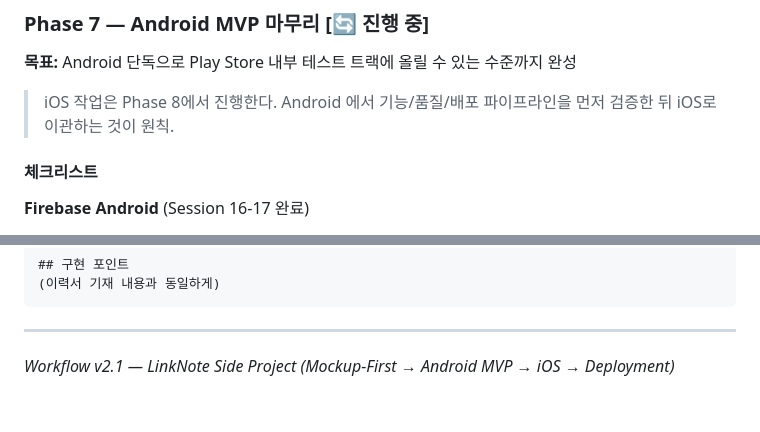
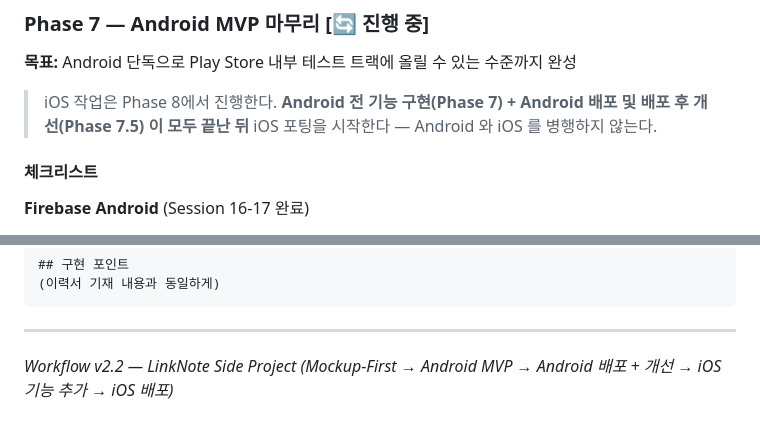
Before and after one commit to kaywalker91/LinkNote, a Markdown page: docs/linknote-workflow.md, 2 parts joined by grey strips. GitHub-like rendering.

```diff
--- a/docs/linknote-workflow.md
+++ b/docs/linknote-workflow.md
@@ -302,7 +303,7 @@ Phase 6 완료 이후 Phase 7 진입 전에 수행한 품질 보강 단계. 별
 
 **목표:** Android 단독으로 Play Store 내부 테스트 트랙에 올릴 수 있는 수준까지 완성
 
-> iOS 작업은 Phase 8에서 진행한다. Android 에서 기능/품질/배포 파이프라인을 먼저 검증한 뒤 iOS로 이관하는 것이 원칙.
+> iOS 작업은 Phase 8에서 진행한다. **Android 전 기능 구현(Phase 7) + Android 배포 및 배포 후 개선(Phase 7.5) 이 모두 끝난 뒤** iOS 포팅을 시작한다 — Android 와 iOS 를 병행하지 않는다.
 
 #### 체크리스트
 
@@ -697,4 +734,4 @@ flutter run
 
 ---
 
-*Workflow v2.1 — LinkNote Side Project (Mockup-First → Android MVP → iOS → Deployment)*
+*Workflow v2.2 — LinkNote Side Project (Mockup-First → Android MVP → Android 배포 + 개선 → iOS 기능 추가 → iOS 배포)*
```
Also changed, not shown: other parts of docs/linknote-workflow.md (+54 -17 lines).
